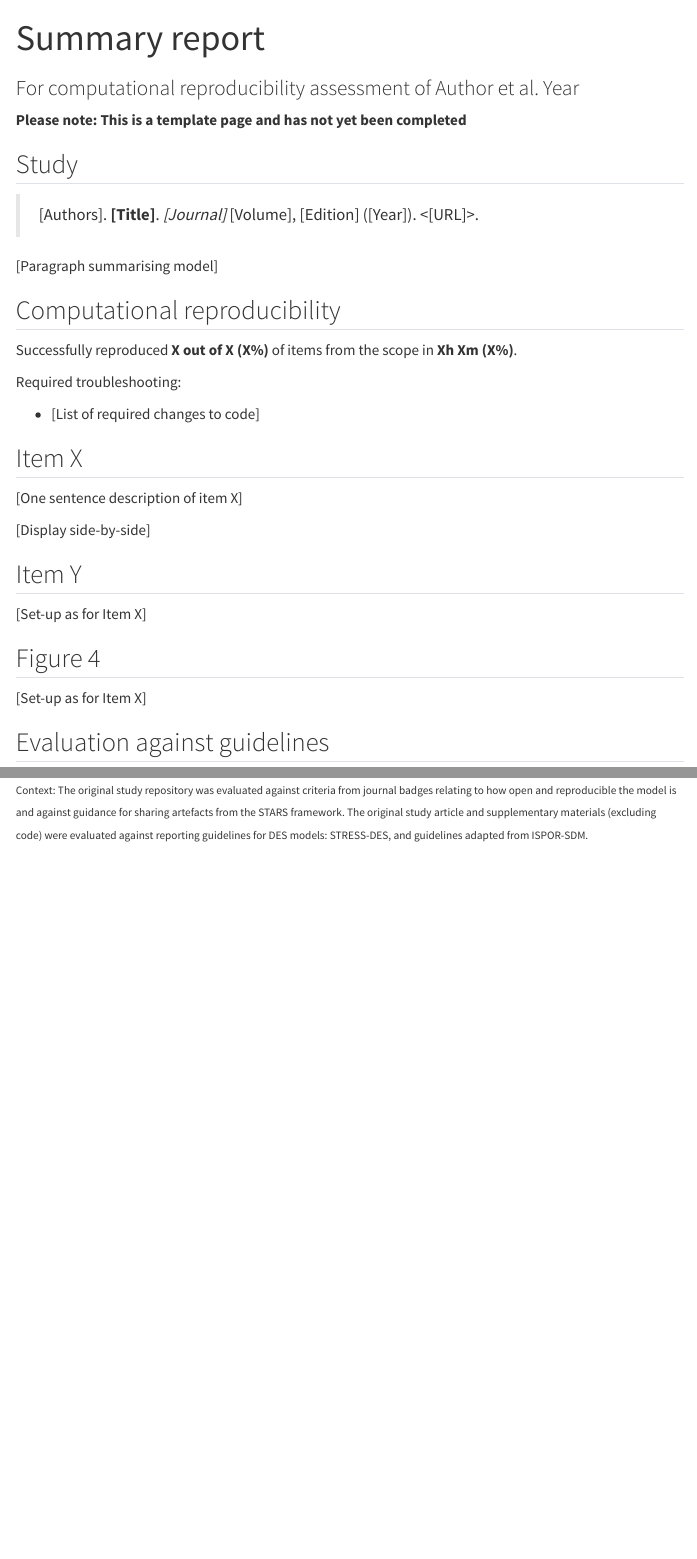
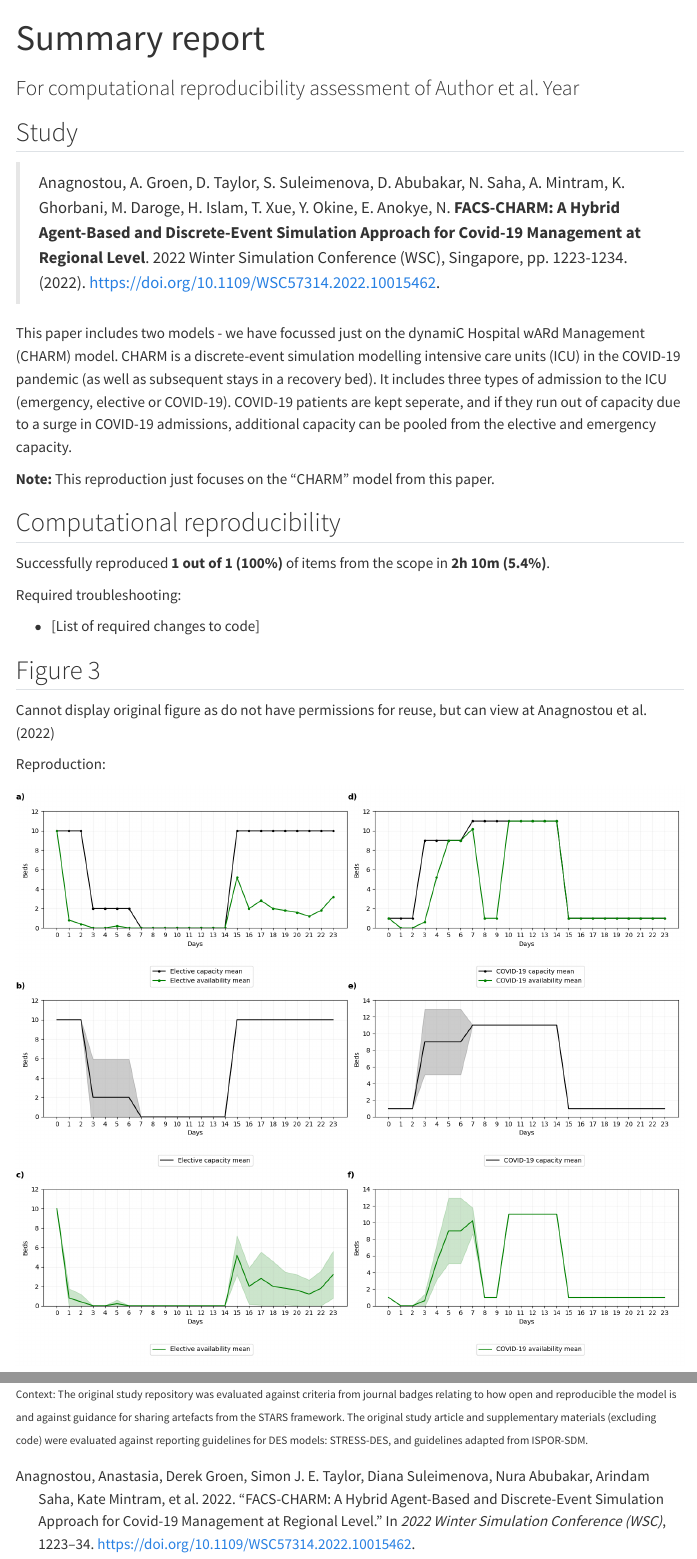
Before and after one commit to pythonhealthdatascience/stars-reproduce-anagnostou-2022, a Quarto document (evaluation/reproduction_report.qmd): the page in a window 1100 px wide, from its top, and a second part further down, joined at a grey line. Rendered offline with R 4.5, knitr and Pandoc in place of Quarto, with nearby package versions; menus at the side of the page are left out.

Commit message:
docs(summary report): started completing summary report

```diff
--- a/evaluation/reproduction_report.qmd
+++ b/evaluation/reproduction_report.qmd
@@ -8,20 +8,17 @@ echo: False
 bibliography: ../quarto_site/references.bib
 ---
 
-<!-- TODO: Remove this warning once filled out report -->
-**Please note: This is a template page and has not yet been completed**
-
-<!-- TODO: Use this skeleton to create a summary report -->
-
 ## Study
 
-> [Authors]. **[Title]**. *[Journal]* [Volume], [Edition] ([Year]). <[URL]>.
+> Anagnostou, A. Groen, D. Taylor, S. Suleimenova, D. Abubakar, N. Saha, A. Mintram, K. Ghorbani, M. Daroge, H. Islam, T. Xue, Y. Okine, E. Anokye, N. **FACS-CHARM: A Hybrid Agent-Based and Discrete-Event Simulation Approach for Covid-19 Management at Regional Level**. 2022 Winter Simulation Conference (WSC), Singapore, pp. 1223-1234. (2022). <https://doi.org/10.1109/WSC57314.2022.10015462>.
 
-[Paragraph summarising model]
+This paper includes two models - we have focussed just on the dynamiC Hospital wARd Management (CHARM) model. CHARM is a discrete-event simulation modelling intensive care units (ICU) in the COVID-19 pandemic (as well as subsequent stays in a recovery bed). It includes three types of admission to the ICU (emergency, elective or COVID-19). COVID-19 patients are kept seperate, and if they run out of capacity due to a surge in COVID-19 admissions, additional capacity can be pooled from the elective and emergency capacity.
+
+**Note:** This reproduction just focuses on the "CHARM" model from this paper.
 
 ## Computational reproducibility
 
-Successfully reproduced **X out of X (X%)** of items from the scope in **Xh Xm (X%)**.
+Successfully reproduced **1 out of 1 (100%)** of items from the scope in **2h 10m (5.4%)**.
 
 Required troubleshooting:
 
@@ -29,7 +26,8 @@ Required troubleshooting:
 
 ::: {.panel-tabset}
 
-## Item X
+## Figure 3
 
-[One sentence description of item X]
+Cannot display original figure as do not have permissions for reuse, but can view at @anagnostou_facs-charm_2022
 
+Reproduction:
@@ -40,11 +34,5 @@ Required troubleshooting:
 
-## Item Y
-
-[Set-up as for Item X]
-
-## Figure 4
-
-[Set-up as for Item X]
+![](../reproduction/output/fig3.png){.lightbox}
 
 :::
 
```
Also changed, not shown: evaluation/reproduction_report.qmd (16 more changed lines).
